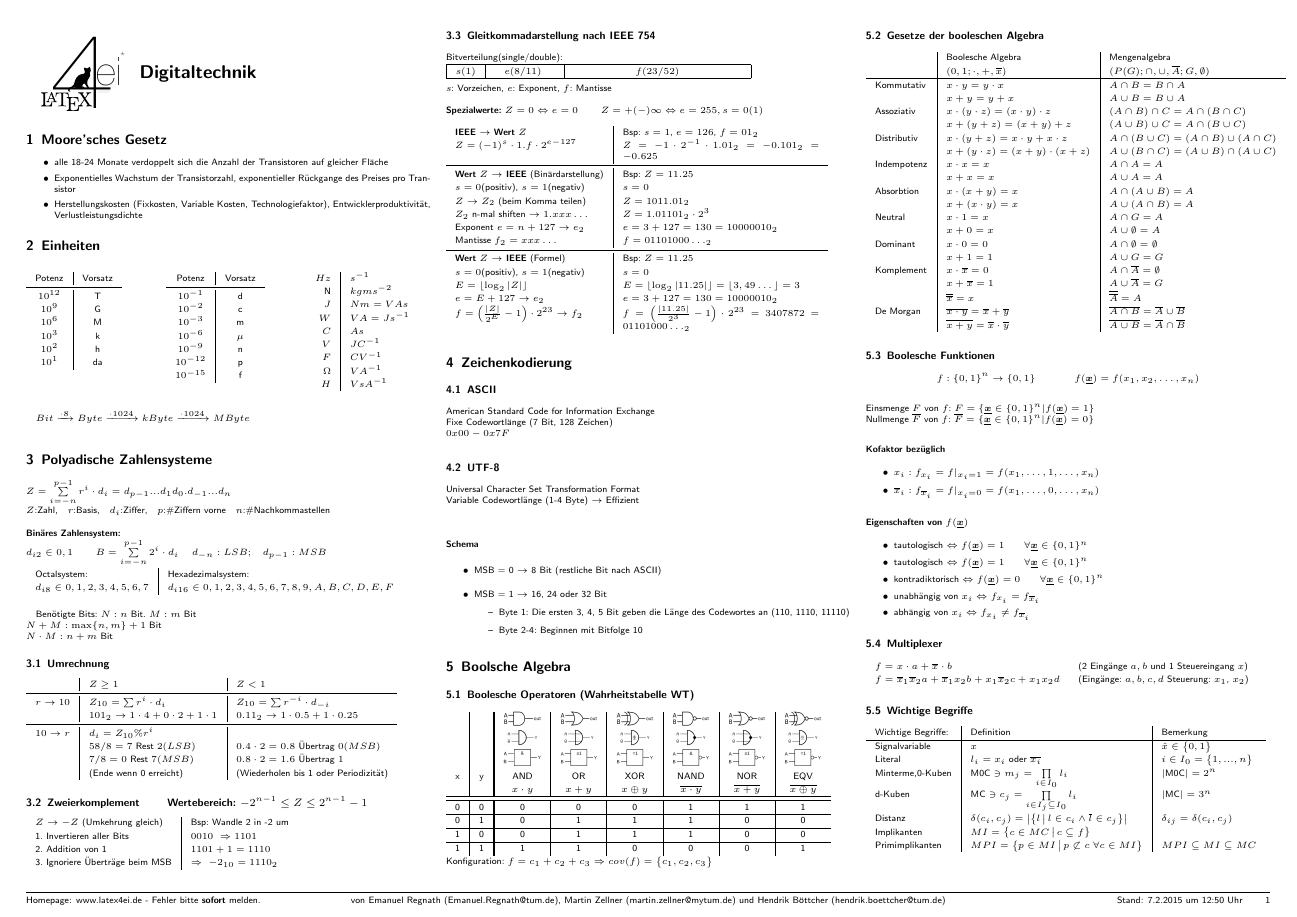
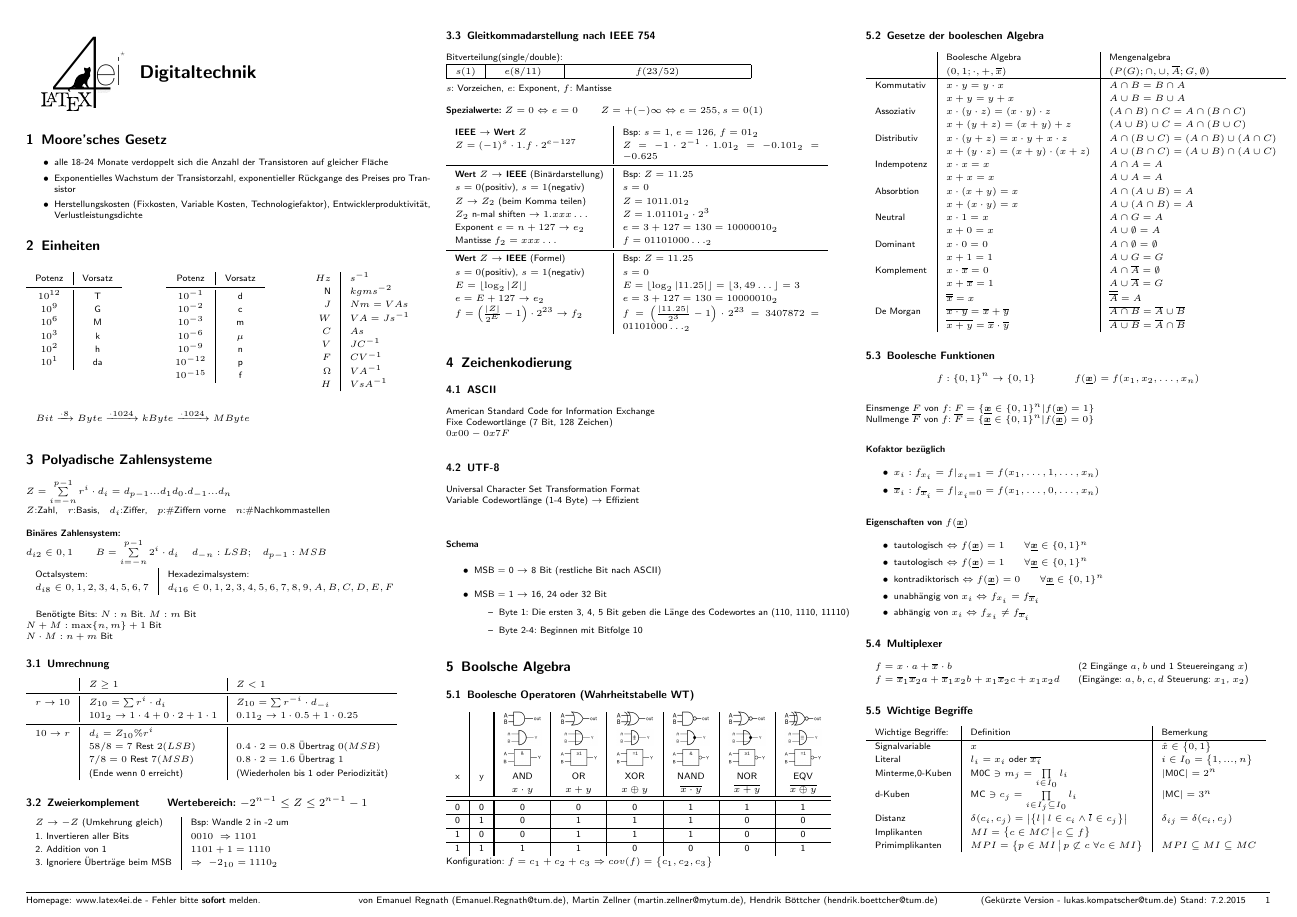
Before and after one commit to latex4ei/Digitaltechnik, a LaTeX document (FSDigitaltechnik.tex): page 1 of 3. Compiled offline with pdfLaTeX.

Commit message:
Fußzeile geändert

```diff
--- a/FSDigitaltechnik.tex
+++ b/FSDigitaltechnik.tex
@@ -41,10 +41,10 @@
 \pagestyle{fancy}
 \fancyhf{}
 
-   \fancyfoot[C]{von Emanuel Regnath (Emanuel.Regnath@tum.de), Martin Zellner (martin.zellner@mytum.de) und Hendrik Böttcher (hendrik.boettcher@tum.de)}
+   \fancyfoot[C]{von Emanuel Regnath (Emanuel.Regnath@tum.de), Martin Zellner (martin.zellner@mytum.de), Hendrik Böttcher (hendrik.boettcher@tum.de)}
    \renewcommand{\headrulewidth}{0.0pt} %obere Linie ausblenden
    \renewcommand{\footrulewidth}{0.1pt} %obere Linie ausblenden
-   \fancyfoot[R]{Stand: \todayV \ um \thistime \ Uhr \qquad \thepage}
+   \fancyfoot[R]{(Gekürzte Version - lukas.kompatscher@tum.de) Stand: \todayV \qquad \thepage}
    \fancyfoot[L]{Homepage: www.latex4ei.de -  Fehler bitte \emph{sofort} melden.}
 
 % Schriftart SANS für bessere Lesbarkeit bei kleiner Schrift
```
